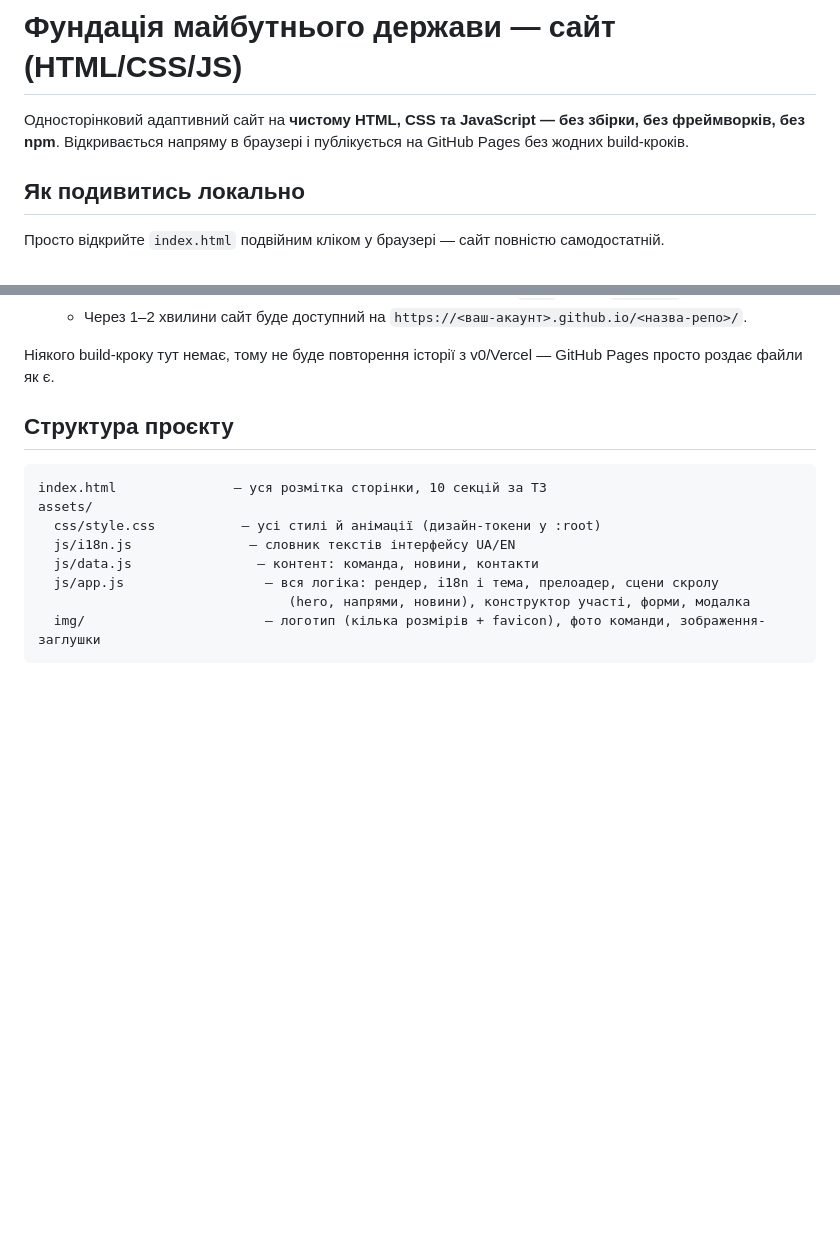
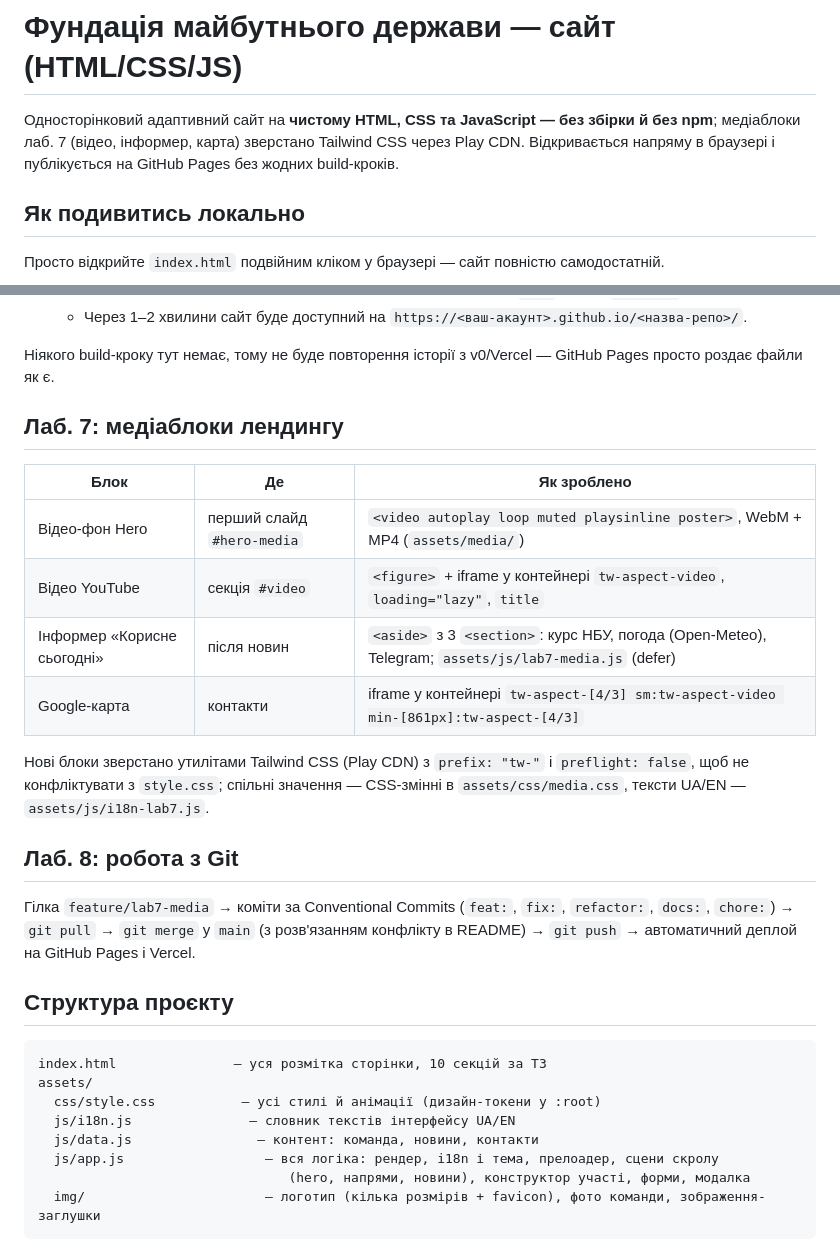
Before and after one commit to angelinaua15-bit/Future-State-Foundation-website, a Markdown page: README.md, 2 parts joined by grey strips. Drawn GitHub-style; blank space fills up the shorter version.

Commit message:
docs: describe lab 7 media blocks and git workflow in README
Co-Authored-By: Claude Opus 5.5 <noreply@anthropic.com>
Claude-Session: https://claude.ai/code/session_015ZHR9YPnupgJLU9gvgX54W

```diff
--- a/README.md
+++ b/README.md
@@ -1,6 +1,6 @@
 # Фундація майбутнього держави — сайт (HTML/CSS/JS)
 
-Односторінковий адаптивний сайт на **чистому HTML, CSS та JavaScript — без збірки, без фреймворків, без npm**. Відкривається напряму в браузері і публікується на GitHub Pages без жодних build-кроків.
+Односторінковий адаптивний сайт на **чистому HTML, CSS та JavaScript — без збірки й без npm**; медіаблоки лаб. 7 (відео, інформер, карта) зверстано Tailwind CSS через Play CDN. Відкривається напряму в браузері і публікується на GitHub Pages без жодних build-кроків.
 
 ## Як подивитись локально
 
@@ -33,6 +33,21 @@ npx serve .
    - Через 1–2 хвилини сайт буде доступний на `https://<ваш-акаунт>.github.io/<назва-репо>/`.
 
 Ніякого build-кроку тут немає, тому не буде повторення історії з v0/Vercel — GitHub Pages просто роздає файли як є.
+
+## Лаб. 7: медіаблоки лендингу
+
+| Блок | Де | Як зроблено |
+|---|---|---|
+| Відео-фон Hero | перший слайд `#hero-media` | `<video autoplay loop muted playsinline poster>`, WebM + MP4 (`assets/media/`) |
+| Відео YouTube | секція `#video` | `<figure>` + iframe у контейнері `tw-aspect-video`, `loading="lazy"`, `title` |
+| Інформер «Корисне сьогодні» | після новин | `<aside>` з 3 `<section>`: курс НБУ, погода (Open-Meteo), Telegram; `assets/js/lab7-media.js` (defer) |
+| Google-карта | контакти | iframe у контейнері `tw-aspect-[4/3] sm:tw-aspect-video min-[861px]:tw-aspect-[4/3]` |
+
+Нові блоки зверстано утилітами Tailwind CSS (Play CDN) з `prefix: "tw-"` і `preflight: false`, щоб не конфліктувати з `style.css`; спільні значення — CSS-змінні в `assets/css/media.css`, тексти UA/EN — `assets/js/i18n-lab7.js`.
+
+## Лаб. 8: робота з Git
+
+Гілка `feature/lab7-media` → коміти за Conventional Commits (`feat:`, `fix:`, `refactor:`, `docs:`, `chore:`) → `git pull` → `git merge` у `main` (з розв'язанням конфлікту в README) → `git push` → автоматичний деплой на GitHub Pages і Vercel.
 
 ## Структура проєкту
 
```
